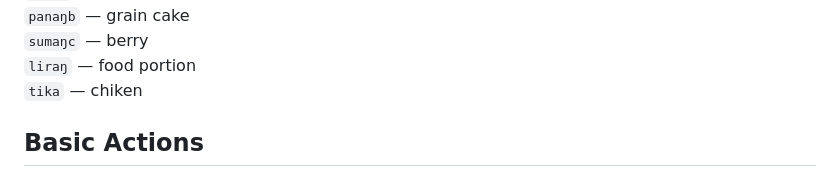
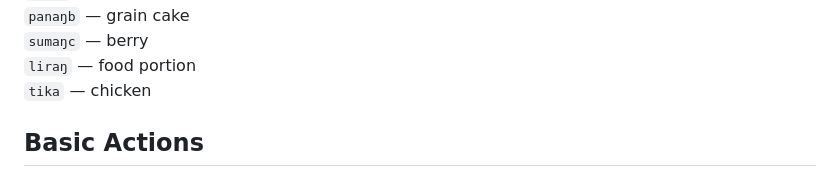
Before and after one commit to letonism/letonic, a Markdown page: words.md, the part around the change. Rendered like a GitHub page.

```diff
--- a/words.md
+++ b/words.md
@@ -266,7 +266,7 @@
 `panaŋb` — grain cake
 `sumaŋc` — berry
 `liraŋ` — food portion
-`tika` — chiken
+`tika` — chicken
 
 ## Basic Actions
 
```
